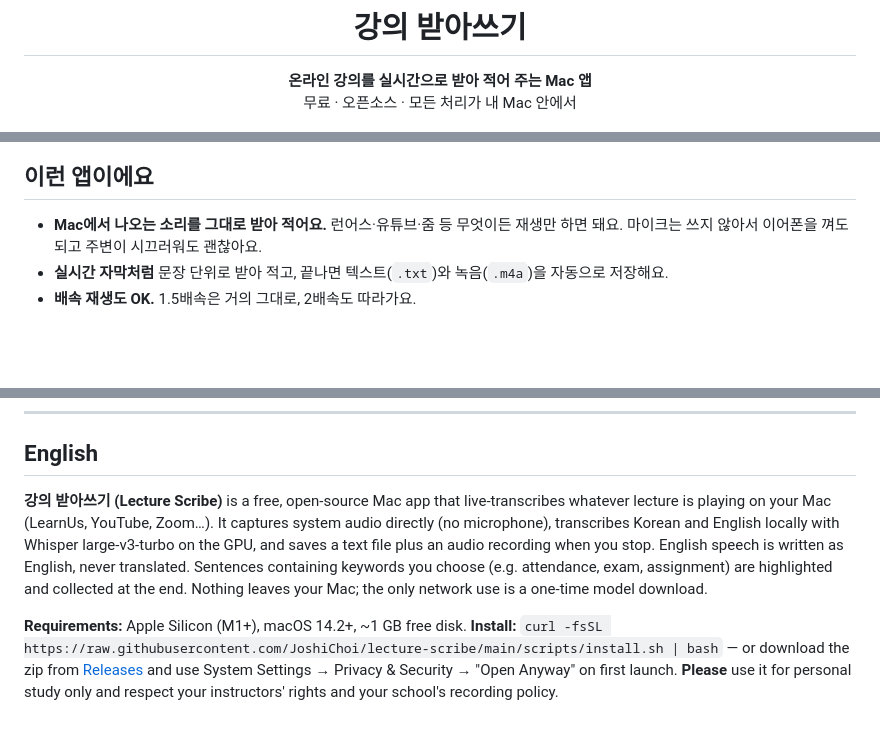
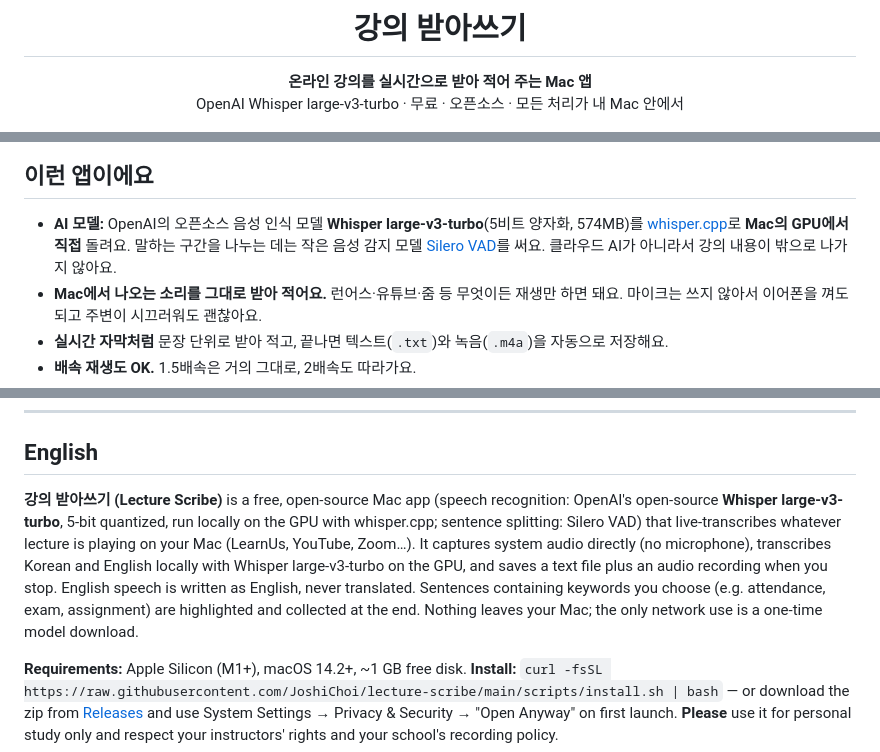
Before and after one commit to WeldingArc/lecture-scribe, a Markdown page: README.md, 3 parts joined by grey strips. GitHub-like rendering; blank space fills up the shorter version.

Commit message:
README: name the AI model (OpenAI Whisper large-v3-turbo) up front
Co-Authored-By: Claude Opus 5.5 <noreply@anthropic.com>

```diff
--- a/README.md
+++ b/README.md
@@ -5,7 +5,7 @@
 # 강의 받아쓰기
 
 **온라인 강의를 실시간으로 받아 적어 주는 Mac 앱**<br>
-무료 · 오픈소스 · 모든 처리가 내 Mac 안에서
+OpenAI Whisper large-v3-turbo · 무료 · 오픈소스 · 모든 처리가 내 Mac 안에서
 
 <img src="docs/screenshot.png" width="760" alt="강의 받아쓰기 화면">
 
@@ -13,6 +13,7 @@
 
 ## 이런 앱이에요
 
+- **AI 모델:** OpenAI의 오픈소스 음성 인식 모델 **Whisper large-v3-turbo**(5비트 양자화, 574MB)를 [whisper.cpp](https://github.com/ggml-org/whisper.cpp)로 **Mac의 GPU에서 직접** 돌려요. 말하는 구간을 나누는 데는 작은 음성 감지 모델 [Silero VAD](https://github.com/snakers4/silero-vad)를 써요. 클라우드 AI가 아니라서 강의 내용이 밖으로 나가지 않아요.
 - **Mac에서 나오는 소리를 그대로 받아 적어요.** 런어스·유튜브·줌 등 무엇이든 재생만 하면 돼요. 마이크는 쓰지 않아서 이어폰을 껴도 되고 주변이 시끄러워도 괜찮아요.
 - **실시간 자막처럼** 문장 단위로 받아 적고, 끝나면 텍스트(`.txt`)와 녹음(`.m4a`)을 자동으로 저장해요.
 - **배속 재생도 OK.** 1.5배속은 거의 그대로, 2배속도 따라가요.
@@ -114,7 +115,7 @@ MIT. 사용한 오픈소스와 라이선스는 [THIRD_PARTY_NOTICES.md](THIRD_PA
 
 ## English
 
-**강의 받아쓰기 (Lecture Scribe)** is a free, open-source Mac app that live-transcribes whatever lecture is playing on your Mac (LearnUs, YouTube, Zoom…). It captures system audio directly (no microphone), transcribes Korean and English locally with Whisper large-v3-turbo on the GPU, and saves a text file plus an audio recording when you stop. English speech is written as English, never translated. Sentences containing keywords you choose (e.g. attendance, exam, assignment) are highlighted and collected at the end. Nothing leaves your Mac; the only network use is a one-time model download.
+**강의 받아쓰기 (Lecture Scribe)** is a free, open-source Mac app (speech recognition: OpenAI's open-source **Whisper large-v3-turbo**, 5-bit quantized, run locally on the GPU with whisper.cpp; sentence splitting: Silero VAD) that live-transcribes whatever lecture is playing on your Mac (LearnUs, YouTube, Zoom…). It captures system audio directly (no microphone), transcribes Korean and English locally with Whisper large-v3-turbo on the GPU, and saves a text file plus an audio recording when you stop. English speech is written as English, never translated. Sentences containing keywords you choose (e.g. attendance, exam, assignment) are highlighted and collected at the end. Nothing leaves your Mac; the only network use is a one-time model download.
 
 **Requirements:** Apple Silicon (M1+), macOS 14.2+, ~1 GB free disk.
 **Install:** `curl -fsSL https://raw.githubusercontent.com/JoshiChoi/lecture-scribe/main/scripts/install.sh | bash` — or download the zip from [Releases](https://github.com/JoshiChoi/lecture-scribe/releases/latest) and use System Settings → Privacy & Security → "Open Anyway" on first launch.
```
